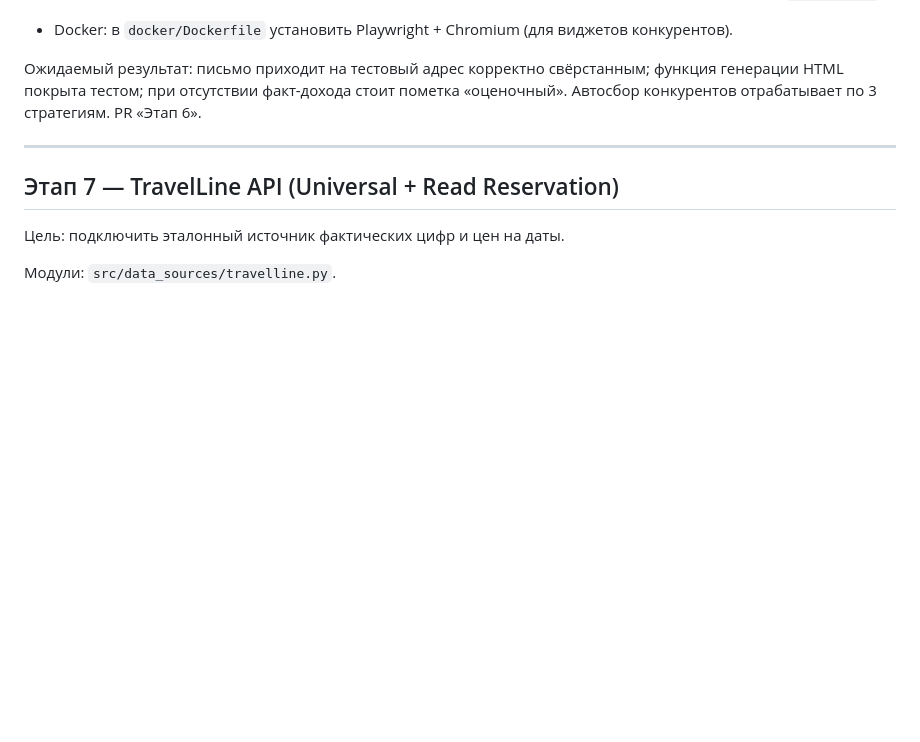
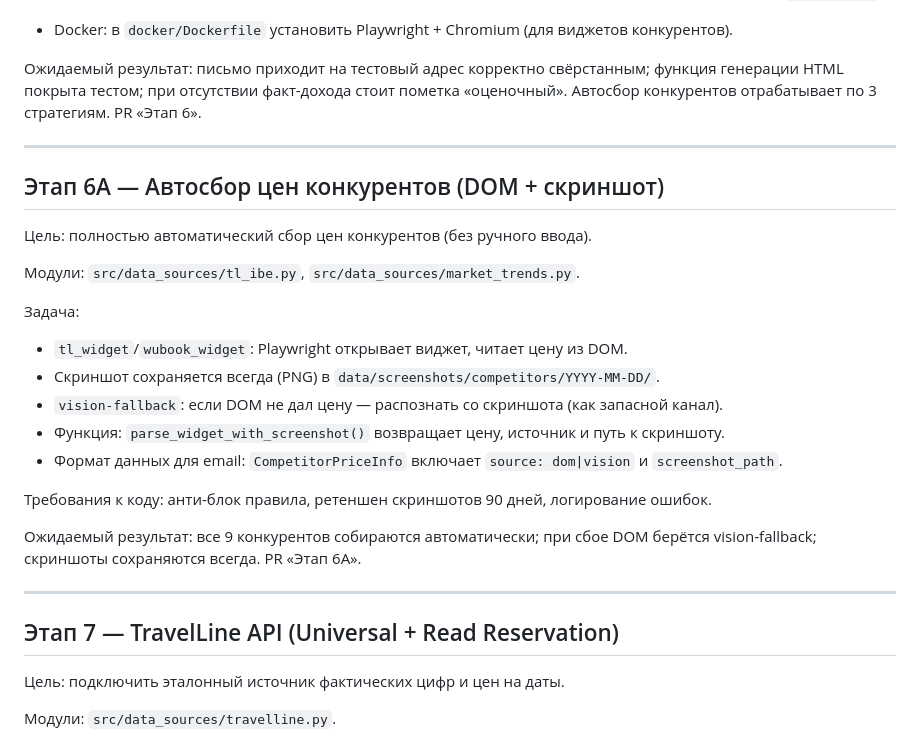
Before and after one commit to kraskimira89-spec/hotel-report-bot-, a Markdown page: docs/Cursor_Stage_Prompts.md, the part around the change. Rendered like a GitHub page; blank space fills up the shorter version.

Commit message:
docs: добавление этапа 6А — Автосбор цен конкурентов с использованием DOM и скриншотов, включая обработку ошибок и требования к коду

```diff
--- a/docs/Cursor_Stage_Prompts.md
+++ b/docs/Cursor_Stage_Prompts.md
@@ -149,6 +149,25 @@
 
 ---
 
+## Этап 6А — Автосбор цен конкурентов (DOM + скриншот)
+
+Цель: полностью автоматический сбор цен конкурентов (без ручного ввода).
+
+Модули: `src/data_sources/tl_ibe.py`, `src/data_sources/market_trends.py`.
+
+Задача:
+- `tl_widget`/`wubook_widget`: Playwright открывает виджет, читает цену из DOM.
+- Скриншот сохраняется всегда (PNG) в `data/screenshots/competitors/YYYY-MM-DD/`.
+- `vision-fallback`: если DOM не дал цену — распознать со скриншота (как запасной канал).
+- Функция: `parse_widget_with_screenshot()` возвращает цену, источник и путь к скриншоту.
+- Формат данных для email: `CompetitorPriceInfo` включает `source: dom|vision` и `screenshot_path`.
+
+Требования к коду: анти-блок правила, ретеншен скриншотов 90 дней, логирование ошибок.
+
+Ожидаемый результат: все 9 конкурентов собираются автоматически; при сбое DOM берётся vision-fallback; скриншоты сохраняются всегда. PR «Этап 6А».
+
+---
+
 ## Этап 7 — TravelLine API (Universal + Read Reservation)
 
 Цель: подключить эталонный источник фактических цифр и цен на даты.
```
